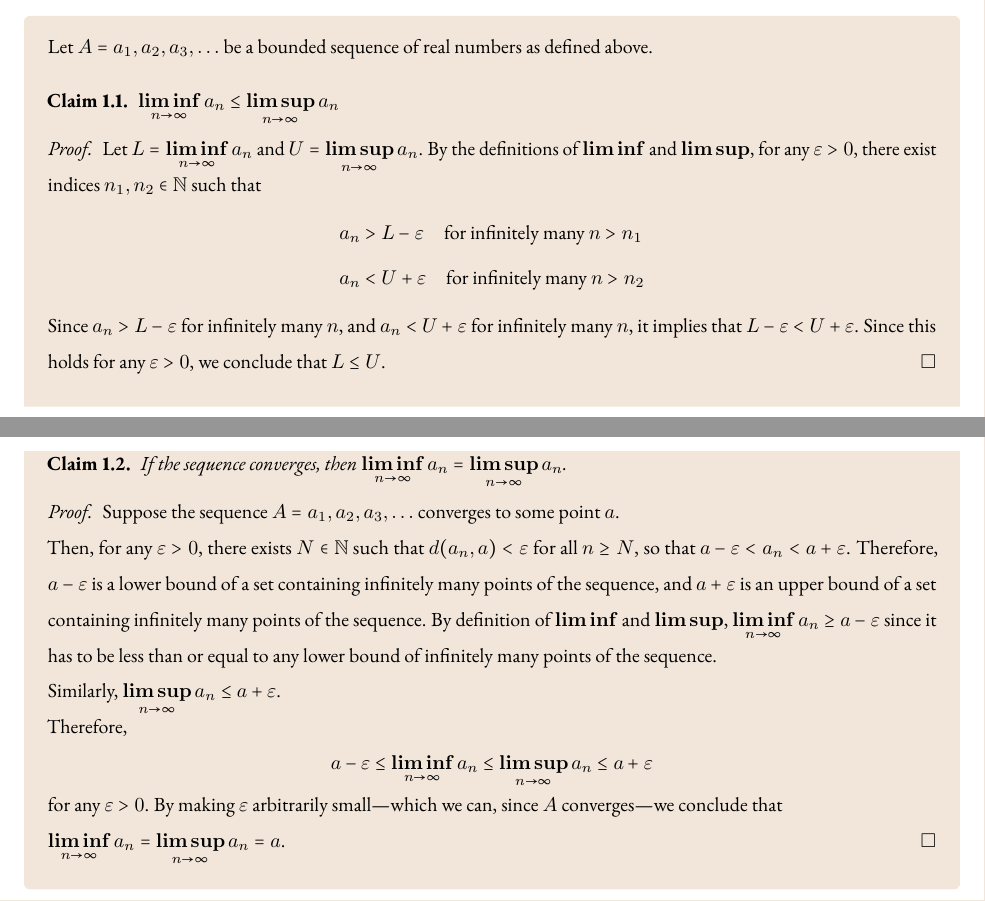
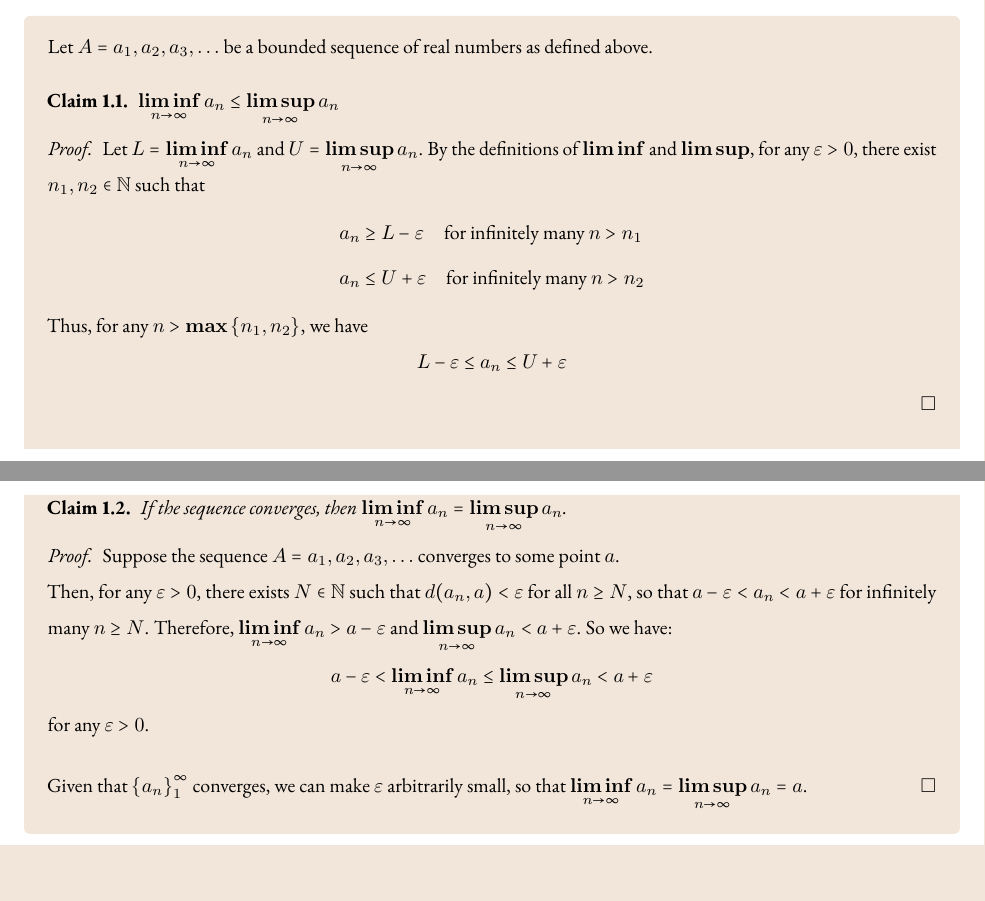
Before and after one commit to lostflux/analysis, a LaTeX problem sheet (hw/hw4/main.tex, which reads hw/hw4/problem1.tex): two parts of pages 1 and 2 of 10, joined at a grey line, cut so that both start at the same text, the shorter picture padded with empty space. The pictures show the PDF file hw/hw4/main.pdf that the author committed with the source.

Commit message:
update p1

```diff
--- a/hw/hw4/problem1.tex
+++ b/hw/hw4/problem1.tex
@@ -21,14 +21,14 @@
     $\liminf\limits_{n \to \infty}{a_n} \leq \limsup\limits_{n \to \infty}{a_n}$
     \begin{proof}
       Let $L = \liminf\limits_{n \to \infty}{a_n}$ and $U = \limsup\limits_{n \to \infty}{a_n}$.
-      By the definitions of $\liminf$ and $\limsup$, for any $\epsilon > 0$, there exist indices $n_1, n_2 \in \N$ such that
+      By the definitions of $\liminf$ and $\limsup$, for any $\epsilon > 0$, there exist
+      $n_1, n_2 \in \N$ such that
       \begin{align*}
-        a_n &> L - \epsilon \quad \text{for infinitely many } n > n_1 \\
-        a_n &< U + \epsilon \quad \text{for infinitely many } n > n_2
+        a_n &\ge L - \epsilon \quad \text{for infinitely many } n > n_1 \\
+        a_n &\le U + \epsilon \quad \text{for infinitely many } n > n_2
       \end{align*}
-      Since $a_n > L - \epsilon$ for infinitely many $n$, and $a_n < U + \epsilon$ for infinitely many $n$,
-      it implies that $L - \epsilon < U + \epsilon$.
-      Since this holds for any $\epsilon > 0$, we conclude that $L \leq U$.
+      Thus, for any $n > \max\set{n_1, n_2}$, we have
+      \[ L - \epsilon \le a_n \le U + \epsilon \]
     \end{proof}
   \end{claim}
 
@@ -40,22 +40,16 @@
       Suppose the sequence $A = a_1, a_2, a_3, \ldots$ converges to some point $a$. \\
       Then, for any $\epsilon > 0$, there exists $N \in \N$ such that
       $d(a_n, a) < \epsilon$ for all $n \geq N$,
-      so that $a - \epsilon < a_n < a + \epsilon$.
-      Therefore, $a - \epsilon$ is a lower bound of a set containing
-      infinitely many points of the sequence,
-      and $a + \epsilon$ is an upper bound of a set containing
-      infinitely many points of the sequence.
-      By definition of $\liminf$ and $\limsup$,
-      $\liminf\limits_{n \to \infty}{a_n} \geq a - \epsilon$
-      since it has to be less than or equal to any lower bound of infinitely
-      many points of the sequence. \\
-      Similarly, $\limsup\limits_{n \to \infty}{a_n} \leq a + \epsilon$.\\
-      Therefore,
-      \[ a - \epsilon \leq \liminf\limits_{n \to \infty}{a_n} \leq \limsup\limits_{n \to \infty}{a_n} \leq a + \epsilon \]
+      so that $a - \epsilon < a_n < a + \epsilon$ for infinitely many $n \geq N$.
+      Therefore, $\liminf\limits_{n \to \infty}{a_n} > a - \epsilon$ and
+      $\limsup\limits_{n \to \infty}{a_n} < a + \epsilon$.
+      So we have:
+      \[ a - \epsilon < \liminf\limits_{n \to \infty}{a_n} \leq \limsup\limits_{n \to \infty}{a_n} < a + \epsilon \]
       for any $\epsilon > 0$.
-      By making $\epsilon$ arbitrarily
-      small---which we can, since $A$ converges---we conclude that \\
-      $\liminf\limits_{n \to \infty}{a_n} = \limsup\limits_{n \to \infty}{a_n} = a$.
+
+      \step
+      Given that $\braces{a_n}_1^\infty$ converges, we can make $\epsilon$ arbitrarily
+      small, so that $\liminf\limits_{n \to \infty}{a_n} = \limsup\limits_{n \to \infty}{a_n} = a$.
     \end{proof}
   \end{claim}
 
```
Also changed, not shown: hw/hw4/main.pdf.
